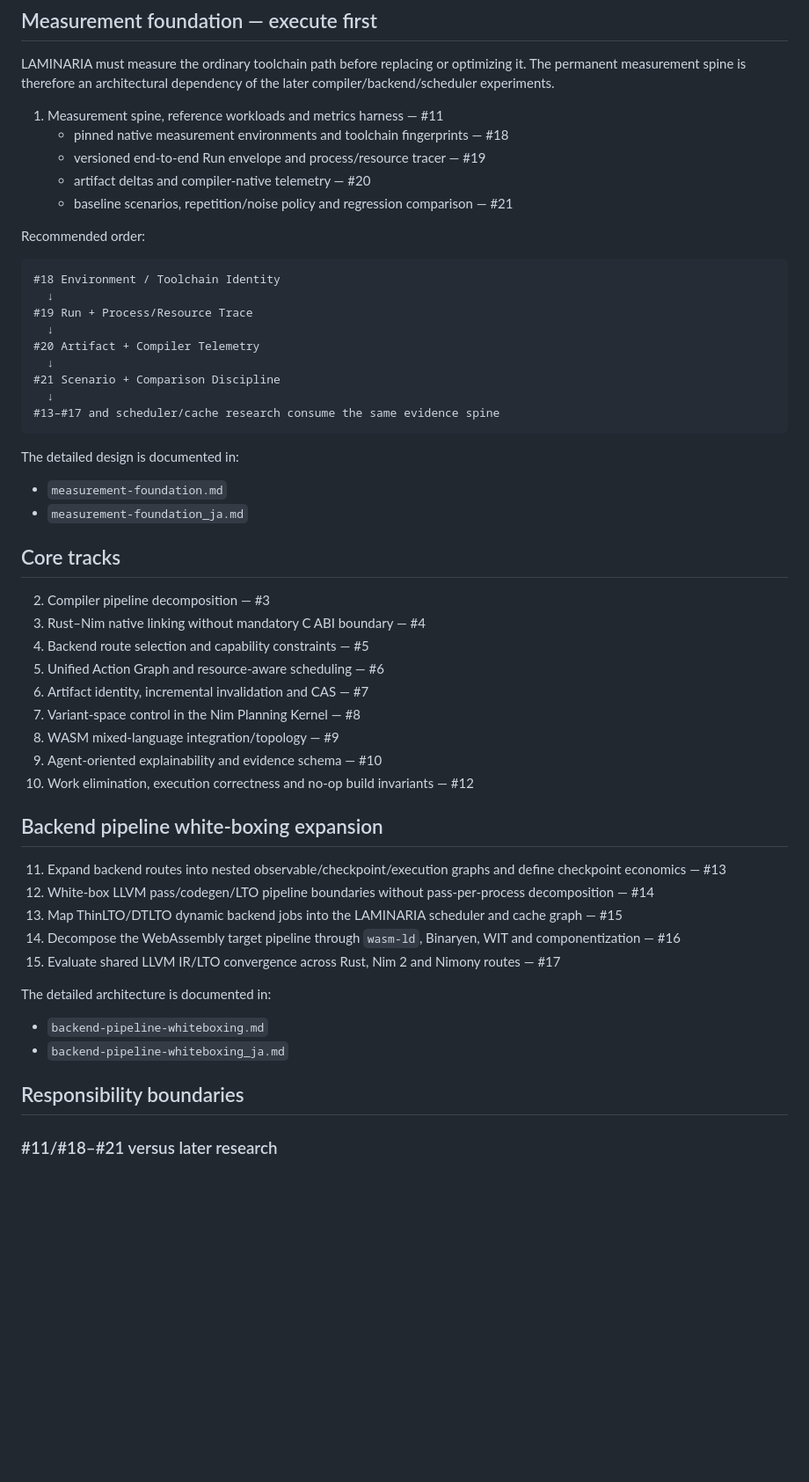
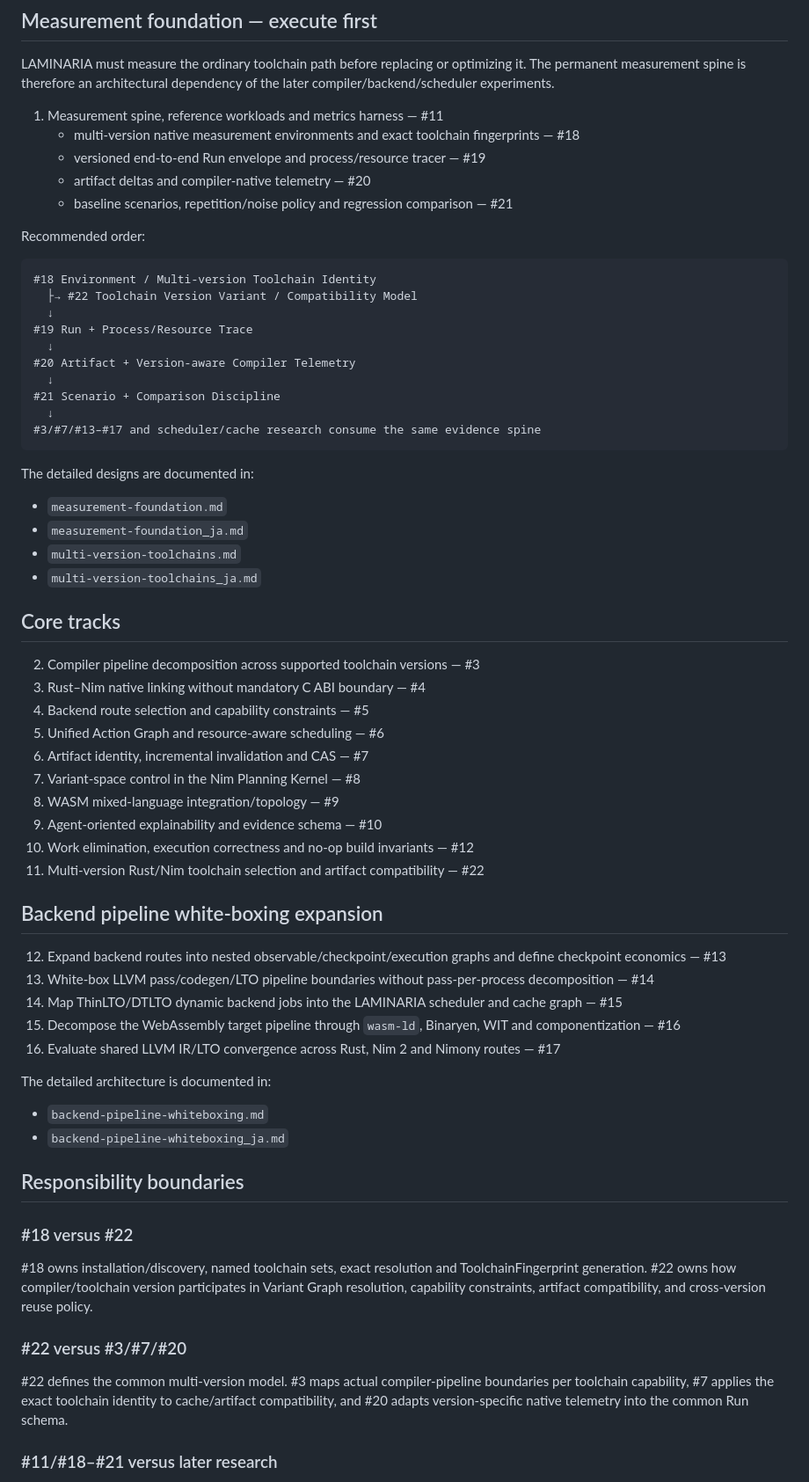
Before and after one commit to asopitech-labs/laminaria-rust-nim-toolchain, a Markdown page: docs/issue-plan.md, the part around one of its changes. Shown at 88% size. Rendered like a GitHub page; blank space fills up the shorter version.

Commit message:
docs: integrate multi-version toolchain research into issue plan

````diff
--- a/docs/issue-plan.md
+++ b/docs/issue-plan.md
@@ -7,7 +7,7 @@ This file maps the GitHub issue set to the research program. The GitHub issues a
 LAMINARIA must measure the ordinary toolchain path before replacing or optimizing it. The permanent measurement spine is therefore an architectural dependency of the later compiler/backend/scheduler experiments.
 
 1. Measurement spine, reference workloads and metrics harness — #11
-   - pinned native measurement environments and toolchain fingerprints — #18
+   - multi-version native measurement environments and exact toolchain fingerprints — #18
    - versioned end-to-end Run envelope and process/resource tracer — #19
    - artifact deltas and compiler-native telemetry — #20
    - baseline scenarios, repetition/noise policy and regression comparison — #21
@@ -15,25 +15,28 @@ LAMINARIA must measure the ordinary toolchain path before replacing or optimizin
 Recommended order:
 
 ```text
-#18 Environment / Toolchain Identity
+#18 Environment / Multi-version Toolchain Identity
+  ├→ #22 Toolchain Version Variant / Compatibility Model
   ↓
 #19 Run + Process/Resource Trace
   ↓
-#20 Artifact + Compiler Telemetry
+#20 Artifact + Version-aware Compiler Telemetry
   ↓
 #21 Scenario + Comparison Discipline
   ↓
-#13–#17 and scheduler/cache research consume the same evidence spine
+#3/#7/#13–#17 and scheduler/cache research consume the same evidence spine
 ```
 
-The detailed design is documented in:
+The detailed designs are documented in:
 
 - `measurement-foundation.md`
 - `measurement-foundation_ja.md`
+- `multi-version-toolchains.md`
+- `multi-version-toolchains_ja.md`
 
 ## Core tracks
 
-2. Compiler pipeline decomposition — #3
+2. Compiler pipeline decomposition across supported toolchain versions — #3
 3. Rust–Nim native linking without mandatory C ABI boundary — #4
 4. Backend route selection and capability constraints — #5
 5. Unified Action Graph and resource-aware scheduling — #6
@@ -42,14 +45,15 @@ The detailed design is documented in:
 8. WASM mixed-language integration/topology — #9
 9. Agent-oriented explainability and evidence schema — #10
 10. Work elimination, execution correctness and no-op build invariants — #12
+11. Multi-version Rust/Nim toolchain selection and artifact compatibility — #22
 
 ## Backend pipeline white-boxing expansion
 
-11. Expand backend routes into nested observable/checkpoint/execution graphs and define checkpoint economics — #13
-12. White-box LLVM pass/codegen/LTO pipeline boundaries without pass-per-process decomposition — #14
-13. Map ThinLTO/DTLTO dynamic backend jobs into the LAMINARIA scheduler and cache graph — #15
-14. Decompose the WebAssembly target pipeline through `wasm-ld`, Binaryen, WIT and componentization — #16
-15. Evaluate shared LLVM IR/LTO convergence across Rust, Nim 2 and Nimony routes — #17
+12. Expand backend routes into nested observable/checkpoint/execution graphs and define checkpoint economics — #13
+13. White-box LLVM pass/codegen/LTO pipeline boundaries without pass-per-process decomposition — #14
+14. Map ThinLTO/DTLTO dynamic backend jobs into the LAMINARIA scheduler and cache graph — #15
+15. Decompose the WebAssembly target pipeline through `wasm-ld`, Binaryen, WIT and componentization — #16
+16. Evaluate shared LLVM IR/LTO convergence across Rust, Nim 2 and Nimony routes — #17
 
 The detailed architecture is documented in:
 
@@ -57,6 +61,14 @@ The detailed architecture is documented in:
 - `backend-pipeline-whiteboxing_ja.md`
 
 ## Responsibility boundaries
+
+### #18 versus #22
+
+#18 owns installation/discovery, named toolchain sets, exact resolution and ToolchainFingerprint generation. #22 owns how compiler/toolchain version participates in Variant Graph resolution, capability constraints, artifact compatibility, and cross-version reuse policy.
+
+### #22 versus #3/#7/#20
+
+#22 defines the common multi-version model. #3 maps actual compiler-pipeline boundaries per toolchain capability, #7 applies the exact toolchain identity to cache/artifact compatibility, and #20 adapts version-specific native telemetry into the common Run schema.
 
 ### #11/#18–#21 versus later research
 
````
Also changed, not shown: other parts of docs/issue-plan.md (+11 -0 lines).
